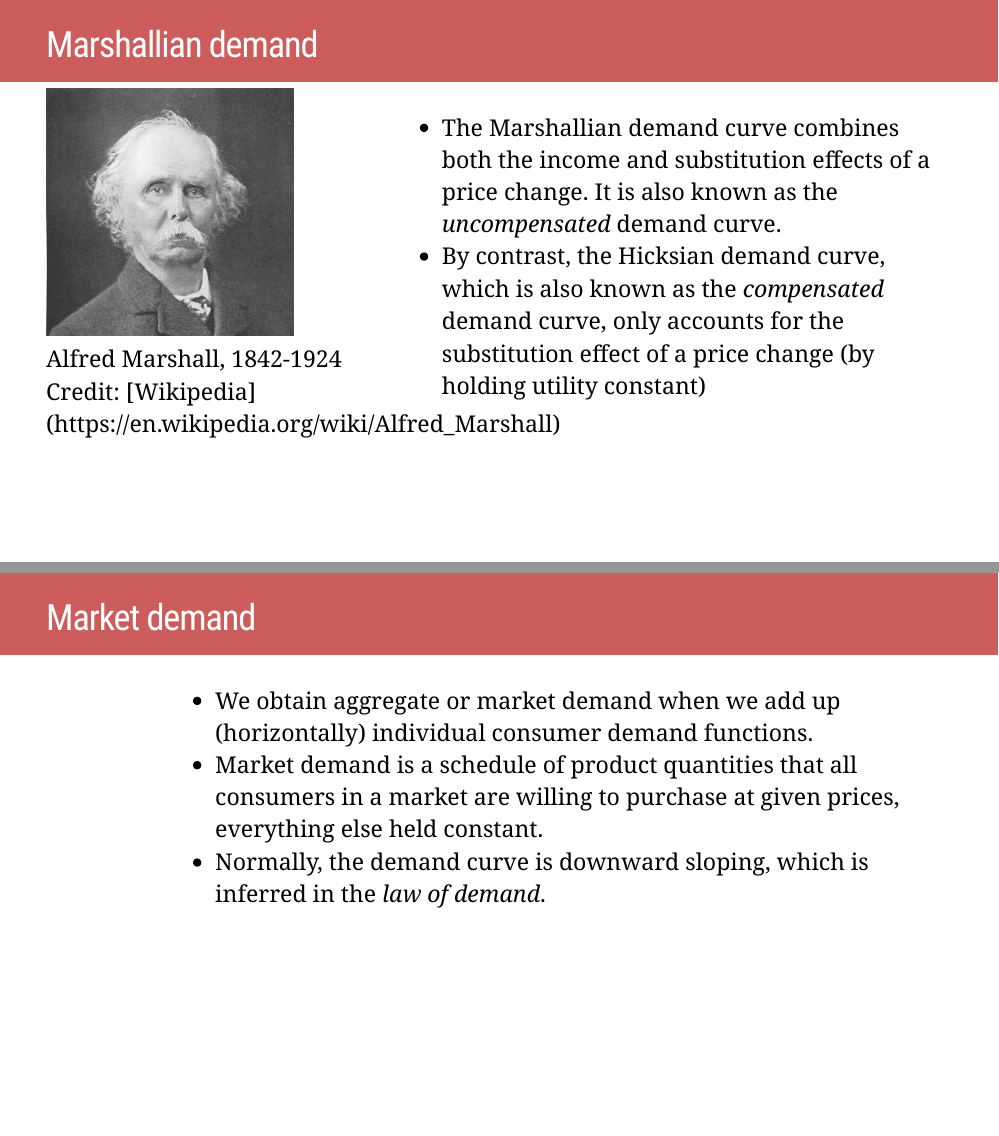
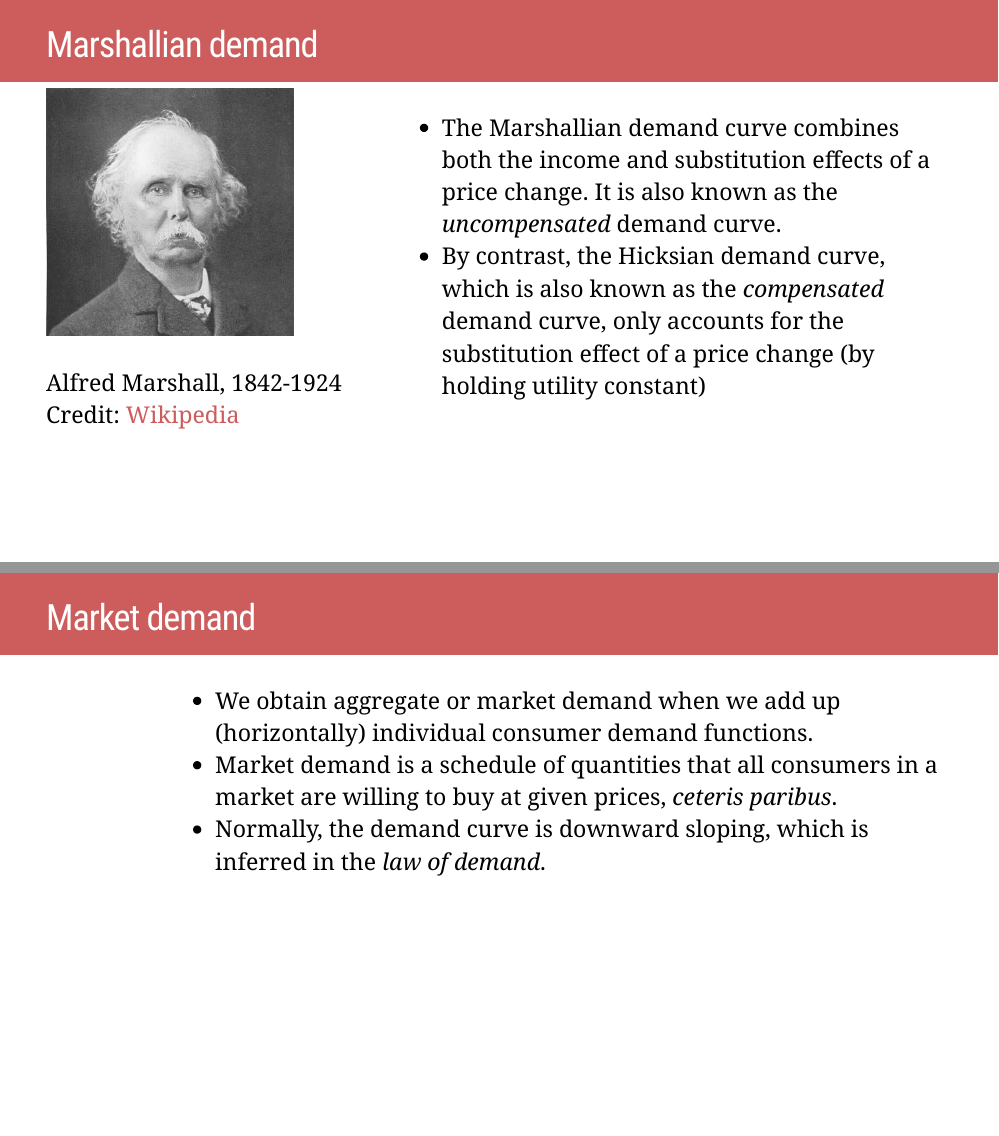
Before and after one commit to dubilava/agmarkets_slides, an R Markdown document (02-Demand.Rmd): pages 10 and 12 of 26, joined at a grey line. Rendered offline with R 4.5, knitr and Pandoc, with nearby package versions; the slides are laid out offline by our stand-in for remark.js, each with all of its steps uncovered, in fonts that may differ from those the slides ask for, and without slide numbers, shadows or browser add-ons; a font, style sheet, LaTeX package, included part or bibliography that could not be used is replaced or left out.

Commit message:
minor changes

```diff
--- a/02-Demand.Rmd
+++ b/02-Demand.Rmd
@@ -243,7 +245,7 @@
 
 .right-column[
 - We obtain aggregate or market demand when we add up (horizontally) individual consumer demand functions.
-- Market demand is a schedule of product quantities that all consumers in a market are willing to purchase at given prices, everything else held constant.
+- Market demand is a schedule of quantities that all consumers in a market are willing to buy at given prices, *ceteris paribus*.
 - Normally, the demand curve is downward sloping, which is inferred in the *law of demand*.
 ]
 
```
Also changed, not shown: 02-Demand.html, 02-Demand.Rmd (4 more changed lines).
